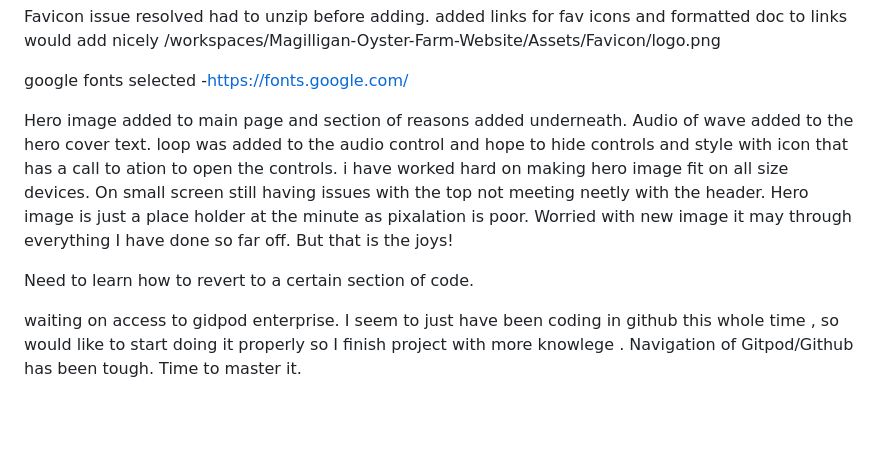
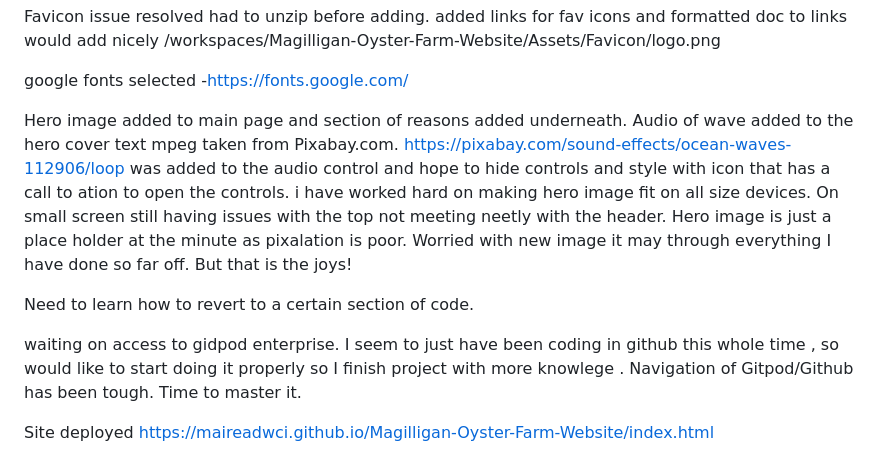
Before and after one commit to MaireadWCI/Magilligan-Oyster-Farm-Website-Project-one, a Markdown page: README.md, the part around the change. Drawn GitHub-style; blank space fills up the shorter version.

Commit message:
add address of deployed site to README.md

```diff
--- a/README.md
+++ b/README.md
@@ -126,9 +126,11 @@ added links for fav icons and formatted doc to links would add nicely
 
 google fonts selected -https://fonts.google.com/
 
-Hero image added to main page and section of reasons added underneath. Audio of wave added to the hero cover text. loop was added to the audio control and hope to hide controls and style with icon that has a call to ation to open the controls. i have worked hard on making hero image fit on all size devices. On small screen still having issues with the top not meeting neetly with the header.
+Hero image added to main page and section of reasons added underneath. Audio of wave added to the hero cover text mpeg taken from Pixabay.com. https://pixabay.com/sound-effects/ocean-waves-112906/loop was added to the audio control and hope to hide controls and style with icon that has a call to ation to open the controls. i have worked hard on making hero image fit on all size devices. On small screen still having issues with the top not meeting neetly with the header.
 Hero image is just a place holder at the minute as pixalation is poor. Worried with new image it may through everything I have done so far off. But that is the joys!
 
 Need to learn how to revert to a certain section of code.
 
 waiting on access to gidpod enterprise. I seem to just have been coding in github this whole time , so would like to start doing it properly so I finish project with more knowlege . Navigation of Gitpod/Github has been tough. Time to master it.
+
+Site deployed https://maireadwci.github.io/Magilligan-Oyster-Farm-Website/index.html
```
